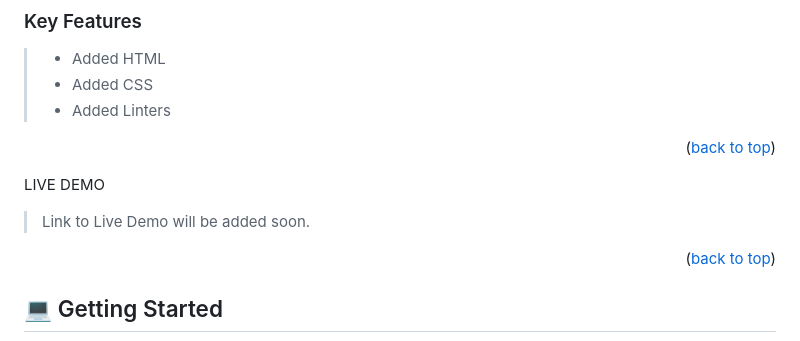
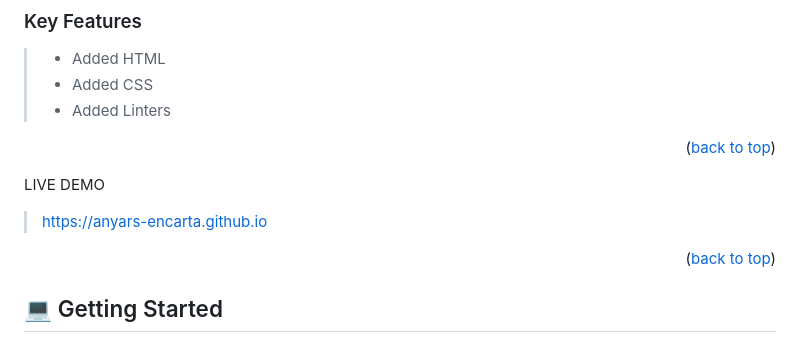
Before and after one commit to anyars-encarta/anyars-encarta.github.io, a Markdown page: README.md, the part around the change. GitHub-like rendering.

Commit message:
Updated README file with Live Demo link

```diff
--- a/README.md
+++ b/README.md
@@ -72,7 +72,7 @@
 
 LIVE DEMO
 
-> Link to Live Demo will be added soon.
+> https://anyars-encarta.github.io
 
 <p align="right">(<a href="#readme-top">back to top</a>)</p>
 
```
